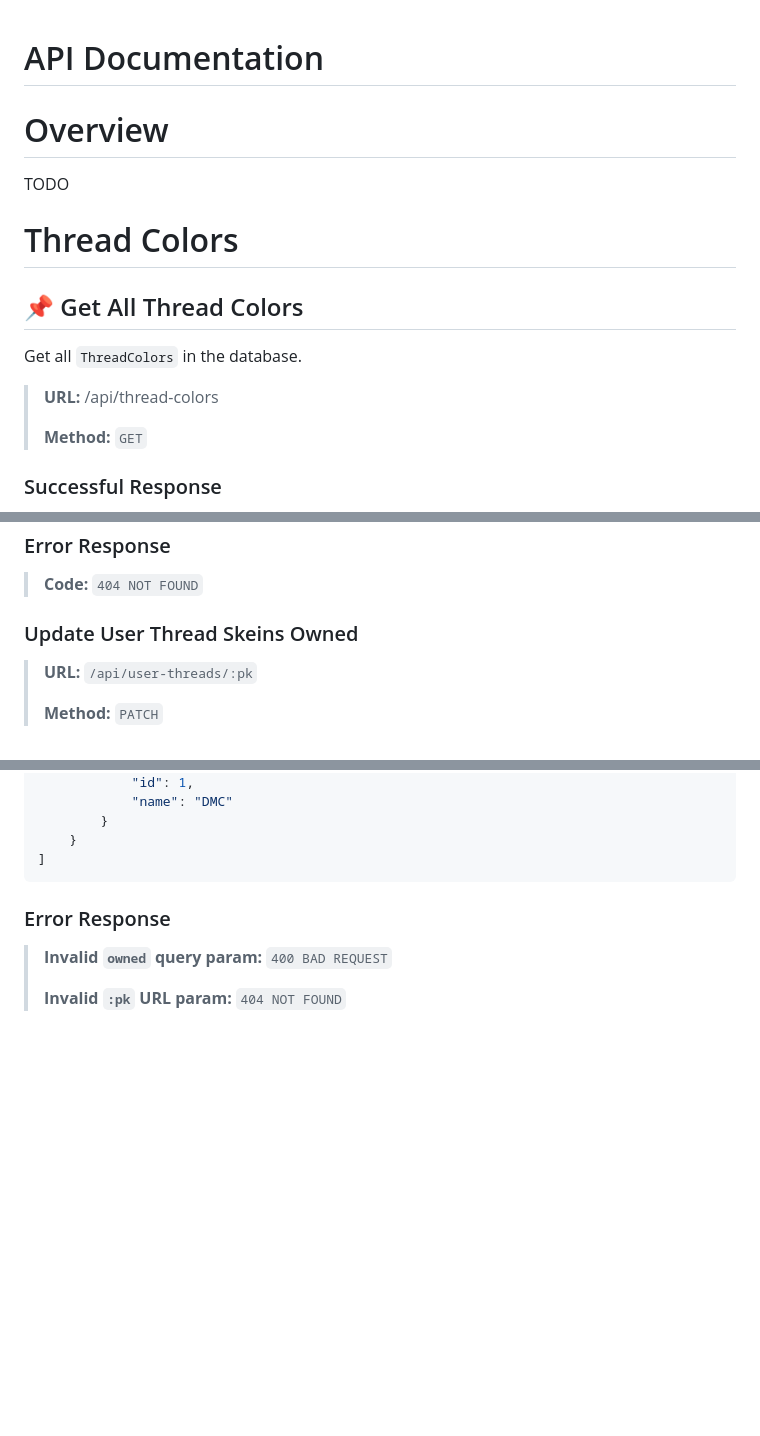
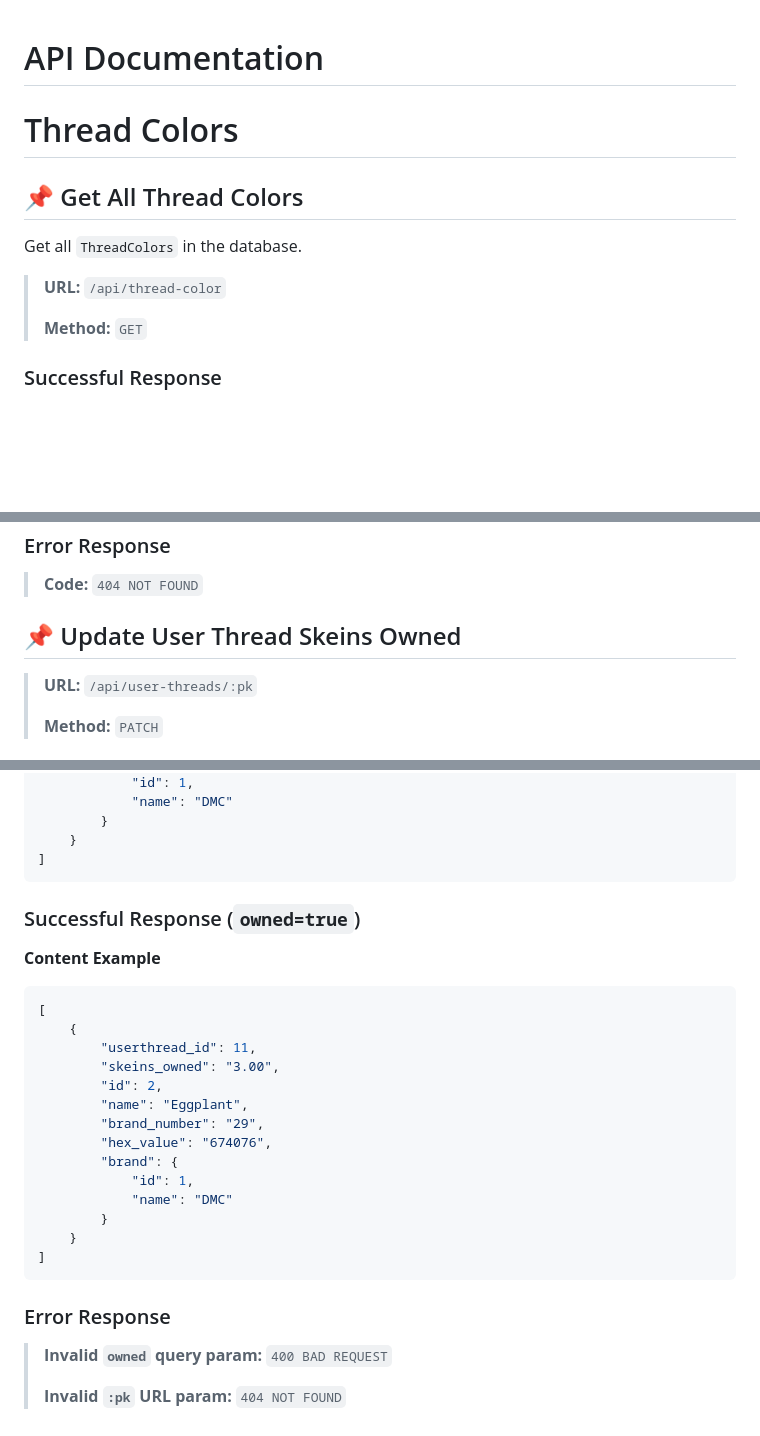
Before and after one commit to lisyce/QuickSpool, a Markdown page: FlossTrackerApp/docs/API.md, 3 parts joined by grey strips. GitHub-like rendering; blank space fills up the shorter version.

Commit message:
Proofread API docs

````diff
--- a/FlossTrackerApp/docs/API.md
+++ b/FlossTrackerApp/docs/API.md
@@ -1,8 +1,4 @@
 # API Documentation
-
-# Overview
-
-TODO
 
 # Thread Colors
 
@@ -10,7 +6,7 @@ TODO
 
 Get all `ThreadColors` in the database.
 
-> **URL:** /api/thread-colors
+> **URL:** `/api/thread-color`
 >
 > **Method:** `GET`
 
@@ -188,7 +184,7 @@ Get a `UserThread` by its primary key.
 
 > **Code:** `404 NOT FOUND`
 
-### Update User Thread Skeins Owned
+## :pushpin: Update User Thread Skeins Owned
 
 > **URL:** `/api/user-threads/:pk`
 >
@@ -379,6 +375,28 @@ Note that the `owned` set of threads includes the corresponding skeins owned and
 ]
 ```
 
+
+### Successful Response (`owned=true`)
+
+**Content Example**
+
+```json
+[
+    {
+        "userthread_id": 11,
+        "skeins_owned": "3.00",
+        "id": 2,
+        "name": "Eggplant",
+        "brand_number": "29",
+        "hex_value": "674076",
+        "brand": {
+            "id": 1,
+            "name": "DMC"
+        }
+    }
+]
+```
+
 ### Error Response
 
 > **Invalid `owned` query param:** `400 BAD REQUEST`
````
